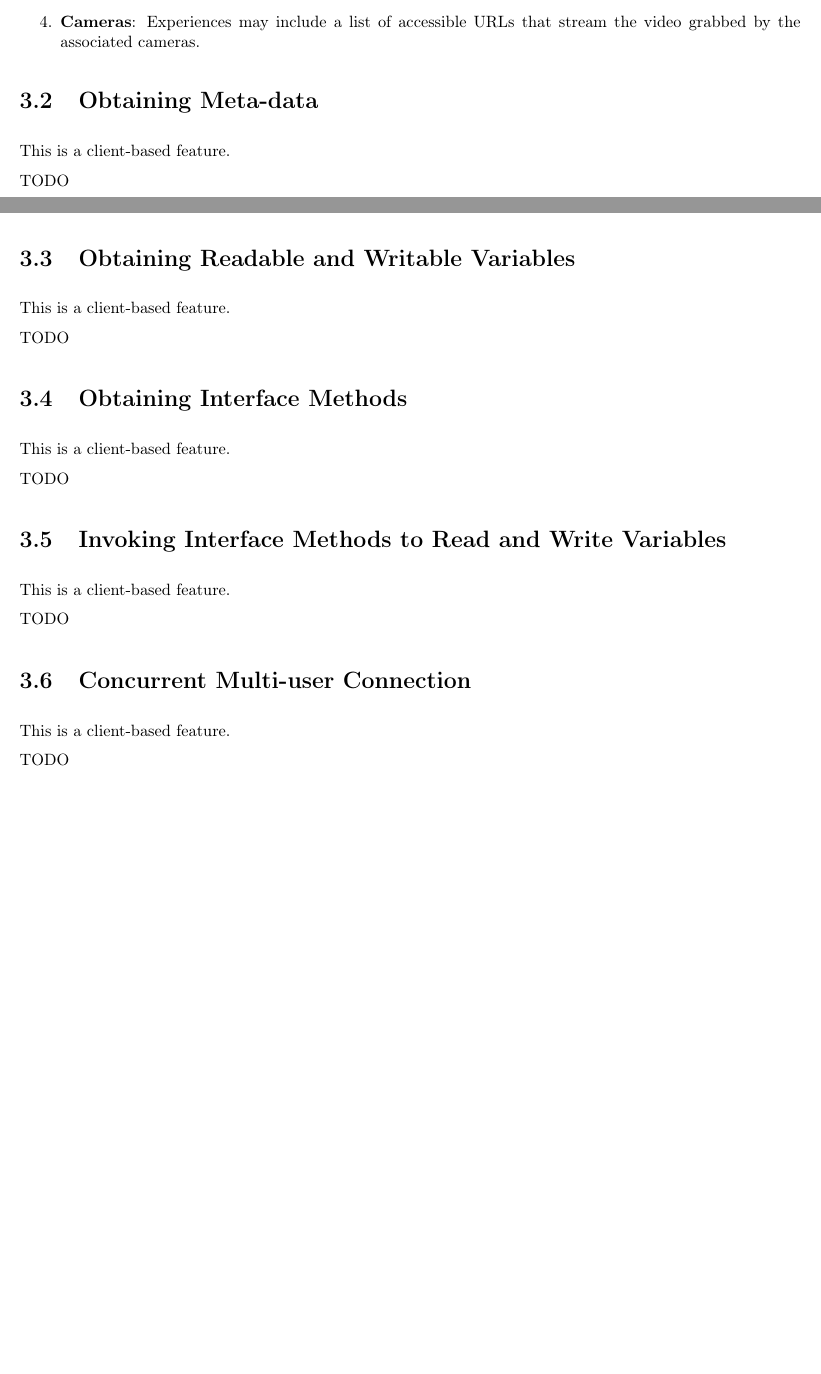
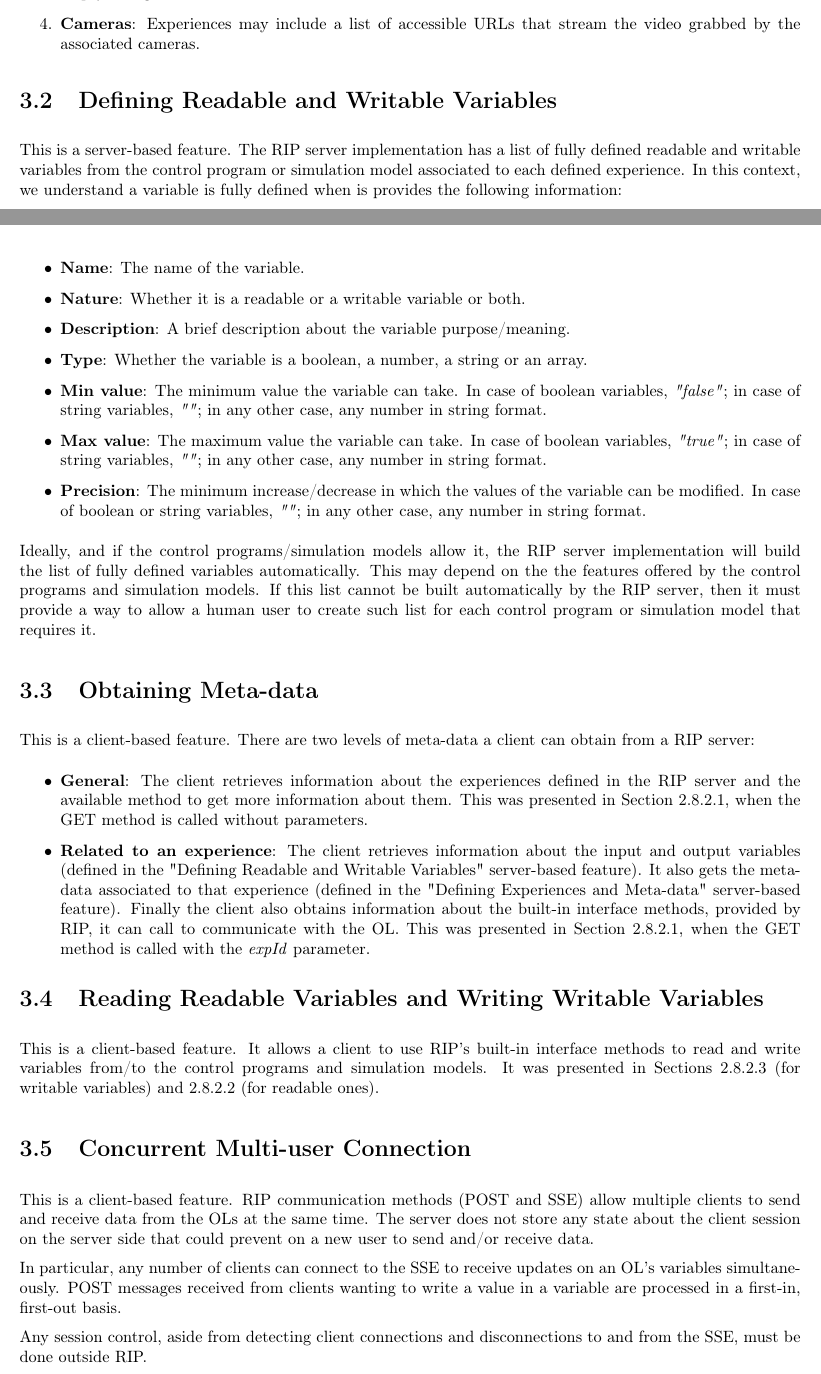
Before and after one commit to UNEDLabs/rip-spec, a LaTeX document (main.tex, which reads content/content.tex): two parts of pages 29 and 30 of 34 before the commit and two parts of pages 29 and 30 of 35 after it, joined at a grey line, cut so that both start at the same text, the shorter picture padded with empty space. Compiled offline with pdfLaTeX.

Commit message:
Version 0.35
Sections 3.2-3.5

```diff
--- a/content/content.tex
+++ b/content/content.tex
@@ -1110,30 +1112,38 @@ Additionally, the next optional data can also be provided for each experience:
     \item \textbf{Cameras}: Experiences may include a list of accessible URLs that stream the video grabbed by the associated cameras.
 \end{enumerate}
 
+\section{Defining Readable and Writable Variables}
+This is a server-based feature. The RIP server implementation has a list of fully defined readable and writable variables from the control program or simulation model associated to each defined experience. In this context, we understand a variable is fully defined when is provides the following information:
+
+\begin{itemize}
+    \item \textbf{Name}: The name of the variable.
+    \item \textbf{Nature}: Whether it is a readable or a writable variable or both.
+    \item \textbf{Description}: A brief description about the variable purpose/meaning.
+    \item \textbf{Type}: Whether the variable is a boolean, a number, a string or an array.
+    \item \textbf{Min value}: The minimum value the variable can take. In case of boolean variables, \textit{"false"}; in case of string variables, \textit{""}; in any other case, any number in string format.
+    \item \textbf{Max value}: The maximum value the variable can take. In case of boolean variables, \textit{"true"}; in case of string variables, \textit{""}; in any other case, any number in string format.
+    \item \textbf{Precision}: The minimum increase/decrease in which the values of the variable can be modified. In case of boolean or string variables, \textit{""}; in any other case, any number in string format.
+\end{itemize}
+
+Ideally, and if the control programs/simulation models allow it, the RIP server implementation will build the list of fully defined variables automatically. This may depend on the the features offered by the control programs and simulation models. If this list cannot be built automatically by the RIP server, then it must provide a way to allow a human user to create such list for each control program or simulation model that requires it.
+
 \section{Obtaining Meta-data}
-This is a client-based feature.
+This is a client-based feature. There are two levels of meta-data a client can obtain from a RIP server:
 
-TODO
+\begin{itemize}
+    \item \textbf{General}: The client retrieves information about the experiences defined in the RIP server and the available method to get more information about them. This was presented in Section \ref{sec:info}, when the GET method is called without parameters.
+    \item \textbf{Related to an experience}: The client retrieves information about the input and output variables (defined in the "Defining Readable and Writable Variables" server-based feature). It also gets the meta-data associated to that experience (defined in the "Defining Experiences and Meta-data" server-based feature). Finally the client also obtains information about the built-in interface methods, provided by RIP, it can call to communicate with the OL. This was presented in Section \ref{sec:info}, when the GET method is called with the \textit{expId} parameter.
+\end{itemize}
 
-\section{Obtaining Readable and Writable Variables}
-This is a client-based feature.
-
-TODO
-
-\section{Obtaining Interface Methods}
-This is a client-based feature.
-
-TODO
-
-\section{Invoking Interface Methods to Read and Write Variables}
-This is a client-based feature.
-
-TODO
+\section{Reading Readable Variables and Writing Writable Variables}
+This is a client-based feature. It allows a client to use RIP's built-in interface methods to read and write variables from/to the control programs and simulation models. It was presented in Sections \ref{sec:set} (for writable variables) and \ref{sec:connect} (for readable ones).
 
 \section{Concurrent Multi-user Connection}
-This is a client-based feature.
+This is a client-based feature. RIP communication methods (POST and SSE) allow multiple clients to send and receive data from the OLs at the same time. The server does not store any state about the client session on the server side that could prevent on a new user to send and/or receive data.
 
-TODO
+In particular, any number of clients can connect to the SSE to receive updates on an OL's variables simultaneously. POST messages received from clients wanting to write a value in a variable are processed in a first-in, first-out basis.
+
+Any session control, aside from detecting client connections and disconnections to and from the SSE, must be done outside RIP.
 
 \section{Defining Server Events}
 This is a server-based feature.
```
Also changed, not shown: base/history.tex (+2 -1 lines), RIP_Specification.pdf, content/content.tex (8 more changed lines).
